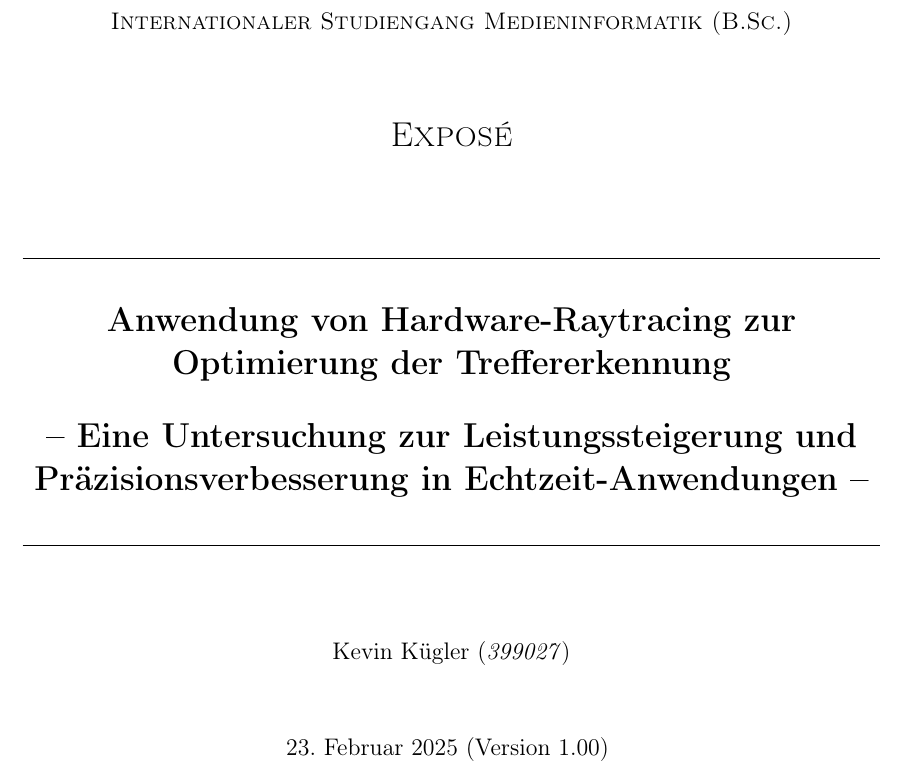
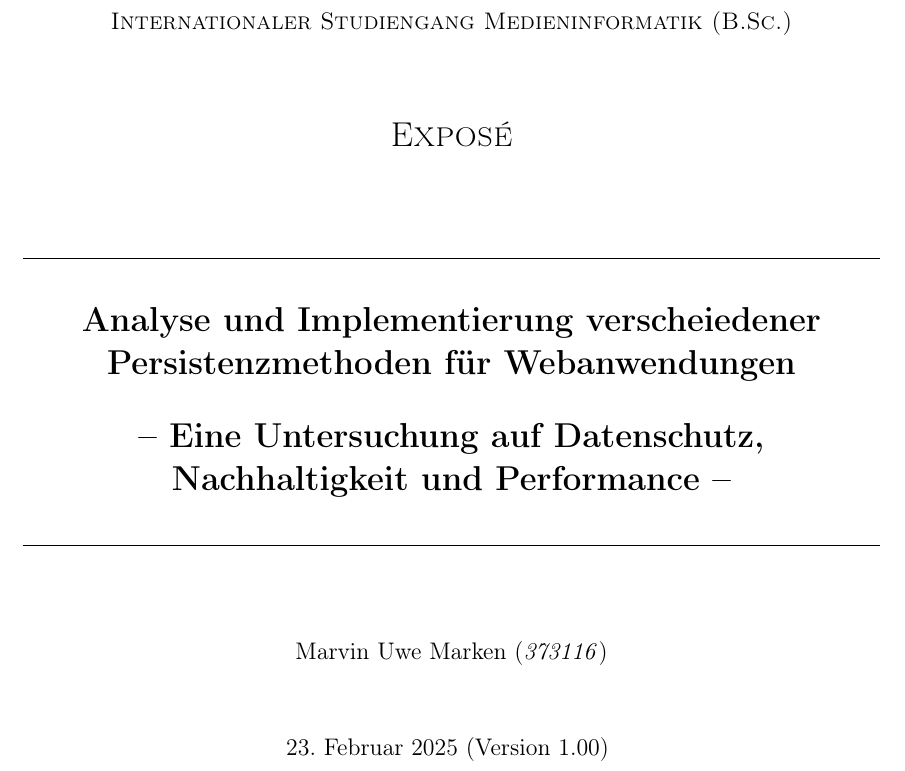
Before and after one commit to buson94/bachelorthesis, a LaTeX document (expose/expose.tex): part of page 1 of 9, cut so that both start at the same text. Compiled offline with pdfLaTeX.

Commit message:
feat: change title and author on cover

```diff
--- a/expose/expose.tex
+++ b/expose/expose.tex
@@ -32,14 +32,14 @@
 % Meta Variables
 %---------------------------------
 \newcommand{\MetaInstitute}{Hochschule Bremen}
-\newcommand{\MetaUnit}{Fakultät 4 -- Elektrotechnik und Informatik}
-\newcommand{\MetaTitle}{Anwendung von Hardware-Raytracing zur Optimierung der Treffererkennung}
-\newcommand{\MetaSubtitle}{Eine Untersuchung zur Leistungssteigerung und Präzisionsverbesserung in Echtzeit-Anwendungen}
+\newcommand{\MetaUnit}{Fakultät 4 \@- Elektrotechnik und Informatik}
+\newcommand{\MetaTitle}{Analyse und Implementierung verscheiedener Persistenzmethoden für Webanwendungen}
+\newcommand{\MetaSubtitle}{Eine Untersuchung auf Datenschutz, Nachhaltigkeit und Performance}
 \newcommand{\MetaTask}{Exposé}
-\newcommand{\MetaAuthorName}{Kevin}
-\newcommand{\MetaAuthorSurname}{Kügler}
+\newcommand{\MetaAuthorName}{Marvin Uwe}
+\newcommand{\MetaAuthorSurname}{Marken}
 \newcommand{\MetaAuthor}{\MetaAuthorName~\MetaAuthorSurname}
-\newcommand{\MetaStudentNumber}{\textit{399027}}
+\newcommand{\MetaStudentNumber}{\textit{373116}}
 \newcommand{\MetaStudyProgram}{Internationaler Studiengang Medieninformatik (B.Sc.)}
 %\newcommand{\MetaCoAuthor}{mit Helmut Eirund}
 \newcommand{\MetaDate}{\germandate\today}
```
